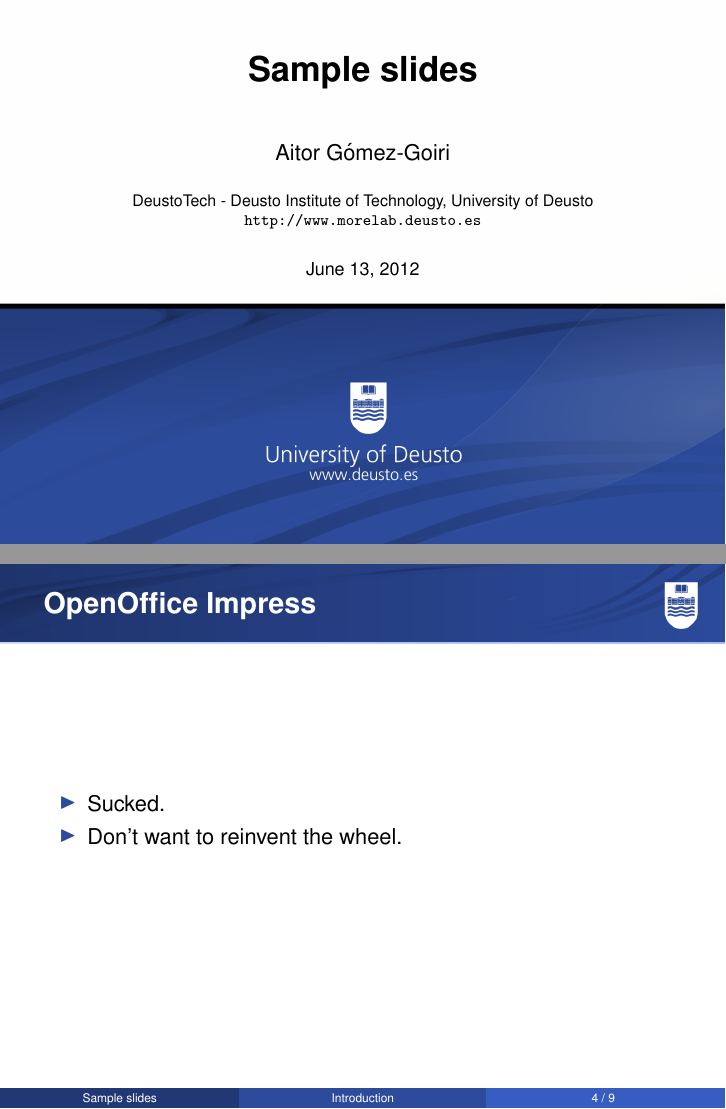
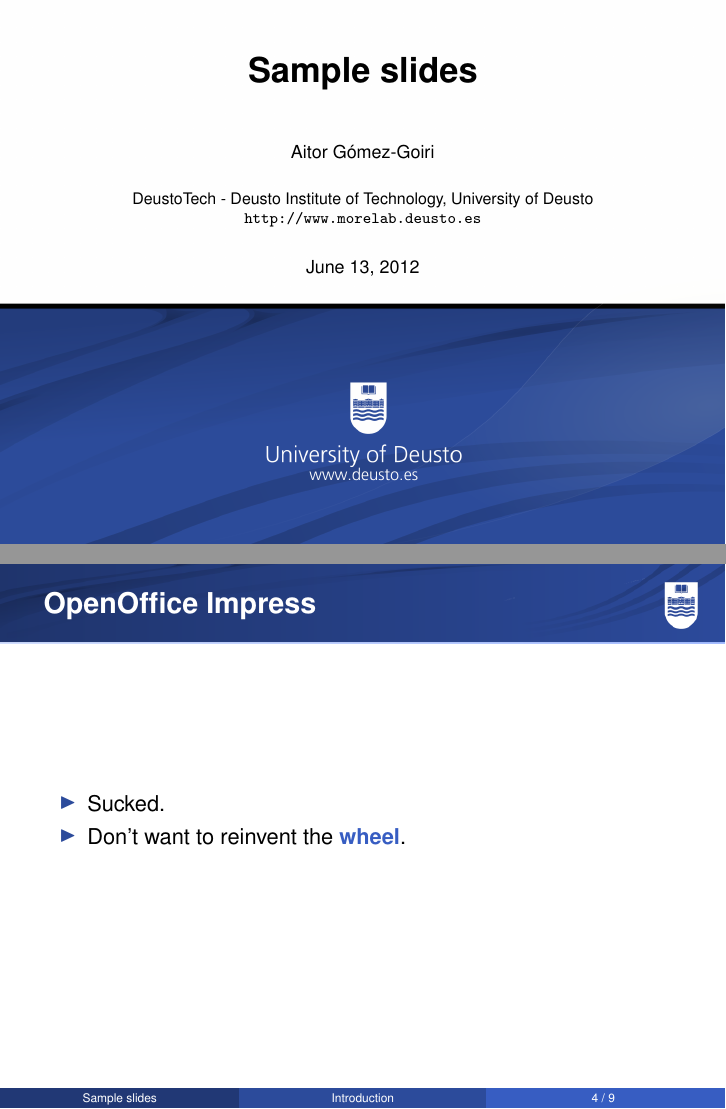
Before and after one commit to gomezgoiri/deusto-style, LaTeX slides (sample.tex, which reads deusto.sty): pages 1 and 5 of 14, joined at a grey line. Compiled offline with pdfLaTeX.

Commit message:
Added bold-blue emphasis.

```diff
--- a/deusto.sty
+++ b/deusto.sty
@@ -18,6 +18,7 @@
 %\setbeamertemplate{enumerate items}[circle]
 %\setbeamertemplate{items}[square]
 
+\renewcommand{\emph}{\alert} % emphasis: bold and blue
 
 
 % FONTS
@@ -30,10 +31,12 @@
 %\input baseTemplates/AnnSton.fd
 %\setbeamerfont{title}{size={\Huge},series=\bfseries,family={\usefont{U}{AnnSton}{xl}{n}}}
 \setbeamerfont{title}{size={\LARGE},series={\bfseries}}
-%\setbeamerfont{author}{size={\Large}}
+\setbeamerfont{author}{size={\footnotesize}}
 %\setbeamerfont{institute}{series={\bfseries}}
 \setbeamerfont{date}{size={\footnotesize}}
 \setbeamerfont{frametitle}{series=\bfseries}
+\setbeamerfont{alerted text}{series=\bfseries}
+%\DeclareTextFontCommand{\emph}{\bfseries}
 
 
 % COLORS (from http://colorschemedesigner.com/previous/colorscheme2)
@@ -51,7 +54,7 @@
 \setbeamercolor{item}{fg=deustocolor}%{fg=beamer@blendedblue}
 \setbeamercolor{title}{fg=black}
 \setbeamercolor{frametitle}{fg=white}
-
+\setbeamercolor{alerted text}{fg=colsch2}
 
 % footer styling
 \setbeamercolor{section in footer}{fg=white,bg=colsch5}
--- a/sample.tex
+++ b/sample.tex
@@ -54,7 +54,7 @@
     \begin{itemize}
 	\item Sucked.
 	\pause
-	\item Don't want to reinvent the wheel.
+	\item Don't want to reinvent the \emph{wheel}.
     \end{itemize}
   \end{frame}
 
```
Also changed, not shown: sample.tex (2 more changed lines).
